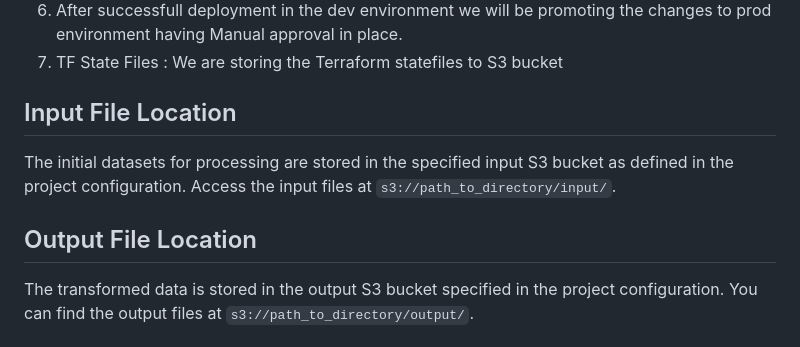
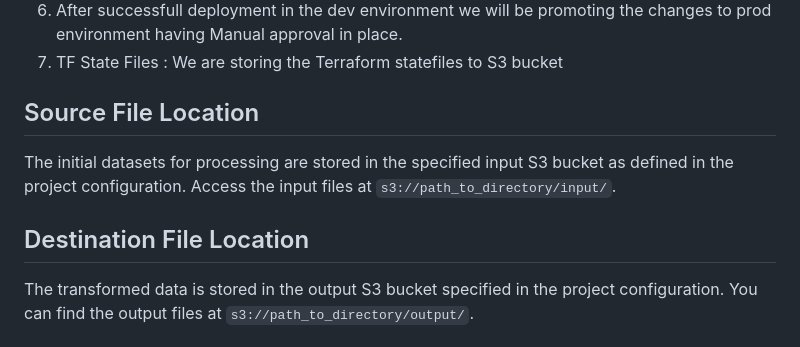
Before and after one commit to ashfaqbarkati786/aks-terraform-keyvault, a Markdown page: README.md, the part around one of its changes. Rendered like a GitHub page.

```diff
--- a/README.md
+++ b/README.md
@@ -89,11 +89,11 @@ The project follows a continuous integration and continuous deployment (CI/CD) p
  6. After successfull deployment in the dev environment we will be promoting the changes to prod environment having Manual approval in place.
  7. TF State Files : We are storing the Terraform statefiles to S3 bucket
 
-## Input File Location
+## Source File Location
 
 The initial datasets for processing are stored in the specified input S3 bucket as defined in the project configuration. Access the input files at `s3://path_to_directory/input/`.
 
-## Output File Location
+## Destination File Location
 
 The transformed data is stored in the output S3 bucket specified in the project configuration. You can find the output files at `s3://path_to_directory/output/`.
 
```
Also changed, not shown: other parts of README.md (+1 -1 lines).
